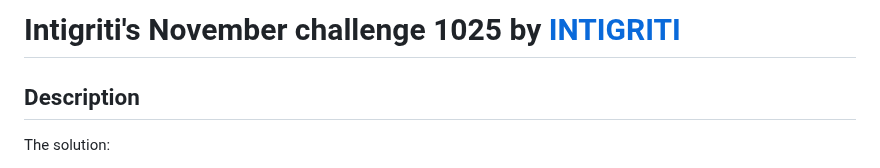
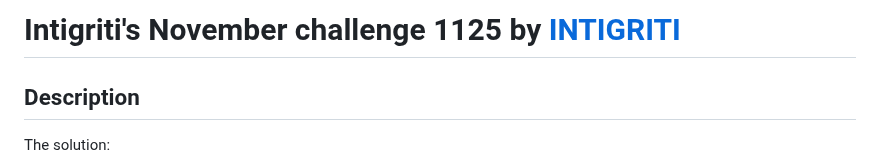
Before and after one commit to Franc-Zar/CTFsWriteups, a Markdown page: intigriti/november-challenge-1125/README.md, the part around the change. GitHub-like rendering.

Commit message:
Update challenge number in README

```diff
--- a/intigriti/november-challenge-1125/README.md
+++ b/intigriti/november-challenge-1125/README.md
@@ -1,4 +1,4 @@
-# Intigriti's November challenge 1025 by [INTIGRITI](https://x.com/intigriti)
+# Intigriti's November challenge 1125 by [INTIGRITI](https://x.com/intigriti)
 
 ## Description
 
```
